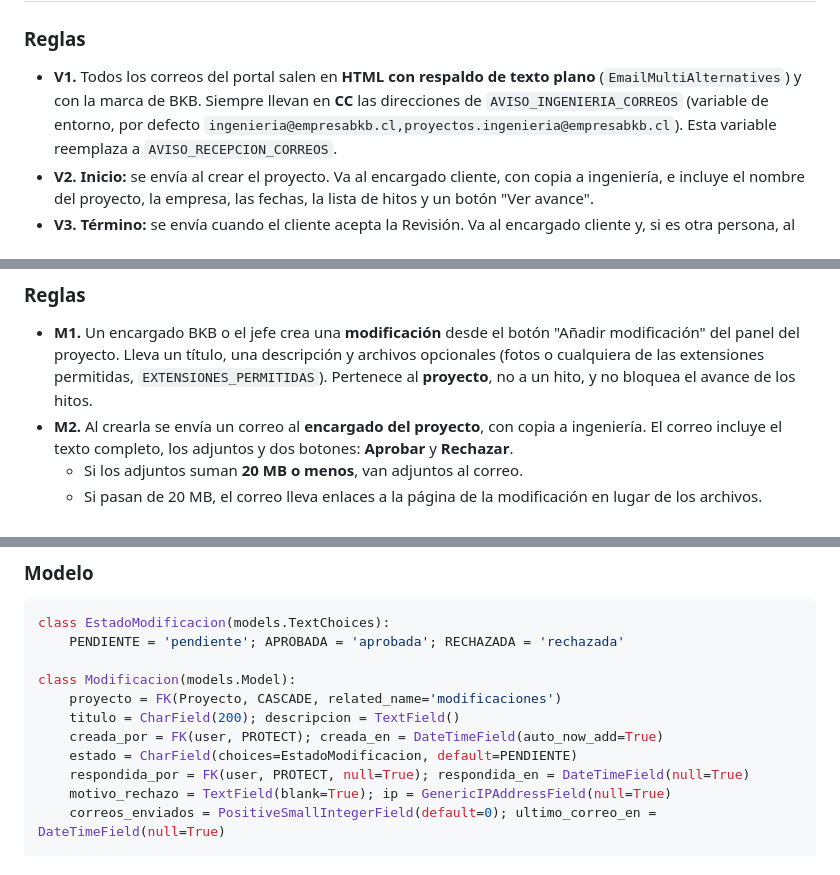
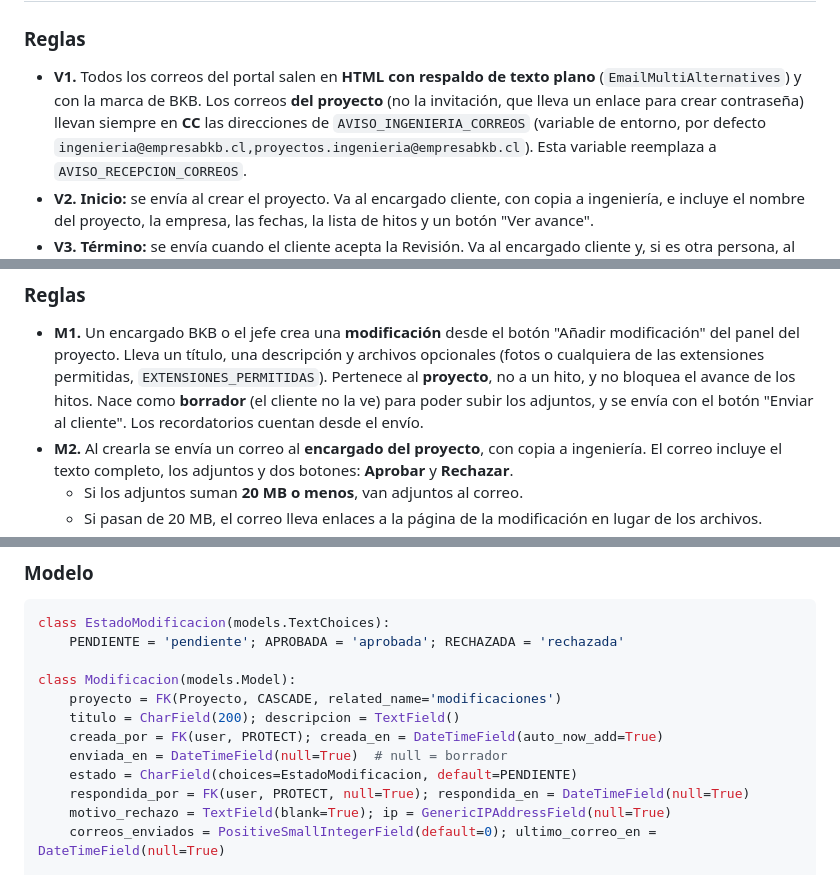
Before and after one commit to blindjamin/BKB, a Markdown page: docs/11-spec-avance-y-modificaciones.md, 3 parts joined by grey strips. Drawn GitHub-style.

Commit message:
docs: plan y tareas del avance, encargados y modificaciones del portal
Co-Authored-By: Claude Opus 5.5 <noreply@anthropic.com>

```diff
--- a/docs/11-spec-avance-y-modificaciones.md
+++ b/docs/11-spec-avance-y-modificaciones.md
@@ -131,7 +131,8 @@ class RechazoRevision(models.Model):
 ### Reglas
 
 - **V1.** Todos los correos del portal salen en **HTML con respaldo de texto plano** (`EmailMultiAlternatives`) y
-  con la marca de BKB. Siempre llevan en **CC** las direcciones de `AVISO_INGENIERIA_CORREOS` (variable de entorno,
+  con la marca de BKB. Los correos **del proyecto** (no la invitación, que lleva un enlace para crear contraseña)
+  llevan siempre en **CC** las direcciones de `AVISO_INGENIERIA_CORREOS` (variable de entorno,
   por defecto `ingenieria@empresabkb.cl,proyectos.ingenieria@empresabkb.cl`). Esta variable reemplaza a
   `AVISO_RECEPCION_CORREOS`.
 - **V2. Inicio:** se envía al crear el proyecto. Va al encargado cliente, con copia a ingeniería, e incluye el
@@ -156,6 +157,8 @@ class RechazoRevision(models.Model):
 - **M1.** Un encargado BKB o el jefe crea una **modificación** desde el botón "Añadir modificación" del panel del
   proyecto. Lleva un título, una descripción y archivos opcionales (fotos o cualquiera de las extensiones permitidas,
   `EXTENSIONES_PERMITIDAS`). Pertenece al **proyecto**, no a un hito, y no bloquea el avance de los hitos.
+  Nace como **borrador** (el cliente no la ve) para poder subir los adjuntos, y se envía con el botón "Enviar al
+  cliente". Los recordatorios cuentan desde el envío.
 - **M2.** Al crearla se envía un correo al **encargado del proyecto**, con copia a ingeniería. El correo incluye el
   texto completo, los adjuntos y dos botones: **Aprobar** y **Rechazar**.
   - Si los adjuntos suman **20 MB o menos**, van adjuntos al correo.
@@ -191,6 +194,7 @@ class Modificacion(models.Model):
     proyecto = FK(Proyecto, CASCADE, related_name='modificaciones')
     titulo = CharField(200); descripcion = TextField()
     creada_por = FK(user, PROTECT); creada_en = DateTimeField(auto_now_add=True)
+    enviada_en = DateTimeField(null=True)  # null = borrador
     estado = CharField(choices=EstadoModificacion, default=PENDIENTE)
     respondida_por = FK(user, PROTECT, null=True); respondida_en = DateTimeField(null=True)
     motivo_rechazo = TextField(blank=True); ip = GenericIPAddressField(null=True)
```
Also changed, not shown: tasks/avance-plan.md (added, +76 -0 lines), tasks/avance-todo.md (added, +327 -0 lines).
